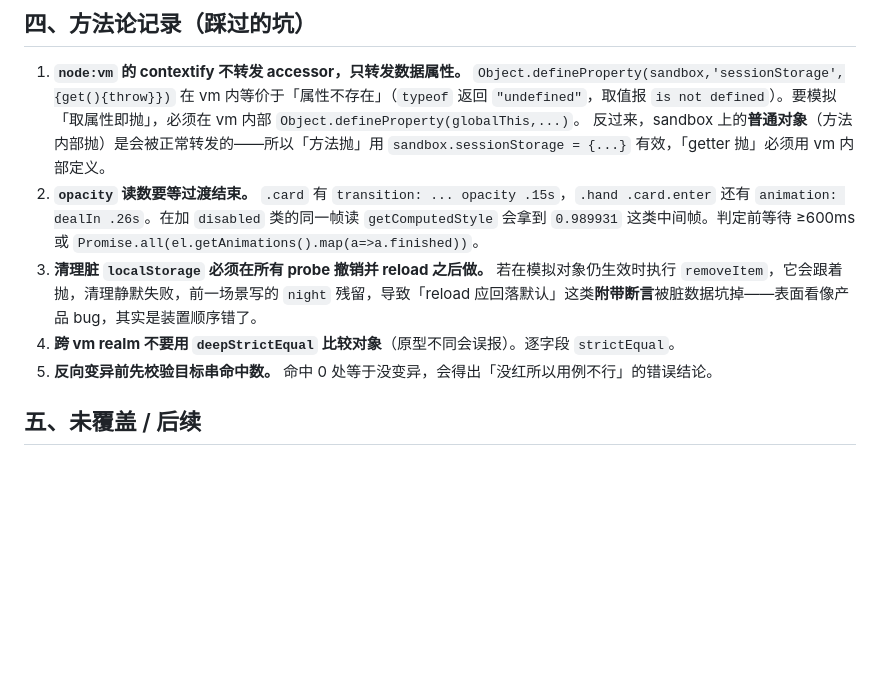
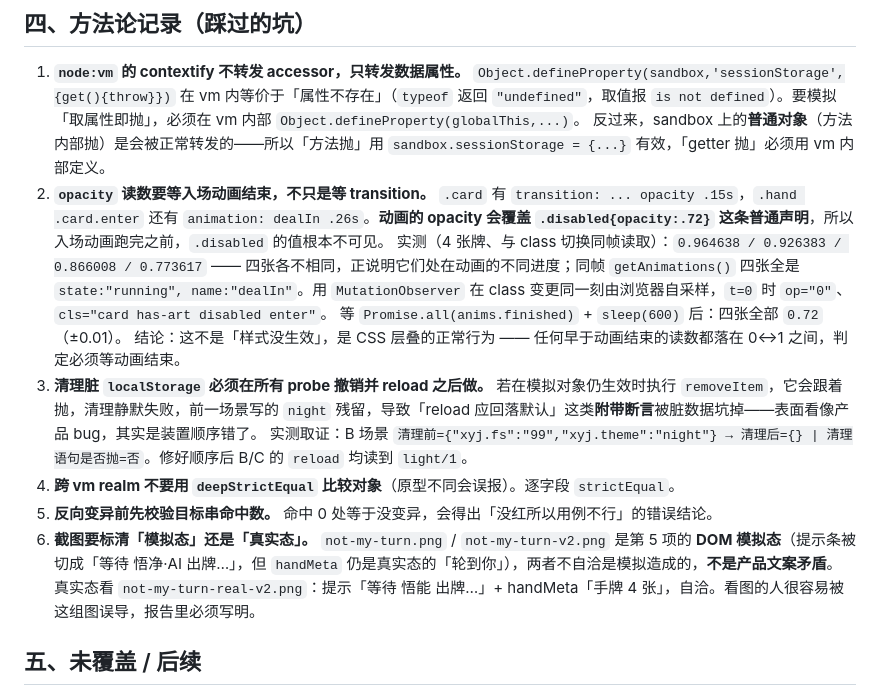
Before and after one commit to 1606701/Xiyou_joker, a Markdown page: production/qa/w5-sess-guard.md, the part around the change. Rendered like a GitHub page; blank space fills up the shorter version.

Commit message:
docs(qa): 补动画覆盖机制的实测数据与截图语义
D 项从「疑似测量时机」升级为机制性结论：.disabled{opacity:.72} 在入场动画
dealIn 运行期间被动画值覆盖（animation 优先于普通声明），动画结束才交还。
实测同帧四张牌 0.964638/0.926383/0.866008/0.773617（各不相同 = 动画不同
进度），同帧 getAnimations 四张全 running；MutationObserver 在 class 变更
同一刻采样为 op=0；等 finished+600ms 后四张全部 0.72（±0.01）。

B/C 补脏值取证：清理前 {"xyj.fs":"99","xyj.theme":"night"} → 清理后 {}，
清理语句未抛；顺序改成 removeScript+reload 后 B/C 的 reload 均读到 light/1。

新增第 6 条维护纪律：截图必须标清「模拟态」还是「真实态」。
not-my-turn*.png 是 DOM 模拟态（提示条切成等待 AI、handMeta 仍是轮到你，
不自洽是模拟造成的），真实态看 not-my-turn-real-v2.png。

```diff
--- a/production/qa/w5-sess-guard.md
+++ b/production/qa/w5-sess-guard.md
@@ -126,12 +126,18 @@ CDP 注入 `Object.defineProperty(window,'sessionStorage',{get(){throw new DOMEx
 1. **`node:vm` 的 contextify 不转发 accessor，只转发数据属性。**
    `Object.defineProperty(sandbox,'sessionStorage',{get(){throw}})` 在 vm 内等价于「属性不存在」（`typeof` 返回 `"undefined"`，取值报 `is not defined`）。要模拟「取属性即抛」，必须在 vm 内部 `Object.defineProperty(globalThis,...)`。
    反过来，sandbox 上的**普通对象**（方法内部抛）是会被正常转发的——所以「方法抛」用 `sandbox.sessionStorage = {...}` 有效，「getter 抛」必须用 vm 内部定义。
-2. **`opacity` 读数要等过渡结束。**
-   `.card` 有 `transition: ... opacity .15s`，`.hand .card.enter` 还有 `animation: dealIn .26s`。在加 `disabled` 类的同一帧读 `getComputedStyle` 会拿到 `0.989931` 这类中间帧。判定前等待 ≥600ms 或 `Promise.all(el.getAnimations().map(a=>a.finished))`。
+2. **`opacity` 读数要等入场动画结束，不只是等 transition。**
+   `.card` 有 `transition: ... opacity .15s`，`.hand .card.enter` 还有 `animation: dealIn .26s`。**动画的 opacity 会覆盖 `.disabled{opacity:.72}` 这条普通声明**，所以入场动画跑完之前，`.disabled` 的值根本不可见。
+   实测（4 张牌、与 class 切换同帧读取）：`0.964638 / 0.926383 / 0.866008 / 0.773617` —— 四张各不相同，正说明它们处在动画的不同进度；同帧 `getAnimations()` 四张全是 `state:"running", name:"dealIn"`。用 `MutationObserver` 在 class 变更同一刻由浏览器自采样，`t=0` 时 `op="0"`、`cls="card has-art disabled enter"`。
+   等 `Promise.all(anims.finished)` + `sleep(600)` 后：四张全部 `0.72`（±0.01）。
+   结论：这不是「样式没生效」，是 CSS 层叠的正常行为 —— 任何早于动画结束的读数都落在 0↔1 之间，判定必须等动画结束。
 3. **清理脏 `localStorage` 必须在所有 probe 撤销并 reload 之后做。**
    若在模拟对象仍生效时执行 `removeItem`，它会跟着抛，清理静默失败，前一场景写的 `night` 残留，导致「reload 应回落默认」这类**附带断言**被脏数据坑掉——表面看像产品 bug，其实是装置顺序错了。
+   实测取证：B 场景 `清理前={"xyj.fs":"99","xyj.theme":"night"} → 清理后={} | 清理语句是否抛=否`。修好顺序后 B/C 的 `reload` 均读到 `light/1`。
 4. **跨 vm realm 不要用 `deepStrictEqual` 比较对象**（原型不同会误报）。逐字段 `strictEqual`。
 5. **反向变异前先校验目标串命中数。** 命中 0 处等于没变异，会得出「没红所以用例不行」的错误结论。
+6. **截图要标清「模拟态」还是「真实态」。**
+   `not-my-turn.png` / `not-my-turn-v2.png` 是第 5 项的 **DOM 模拟态**（提示条被切成「等待 悟净·AI 出牌…」，但 `handMeta` 仍是真实态的「轮到你」），两者不自洽是模拟造成的，**不是产品文案矛盾**。真实态看 `not-my-turn-real-v2.png`：提示「等待 悟能 出牌…」+ handMeta「手牌 4 张」，自洽。看图的人很容易被这组图误导，报告里必须写明。
 
 ## 五、未覆盖 / 后续
 
```
